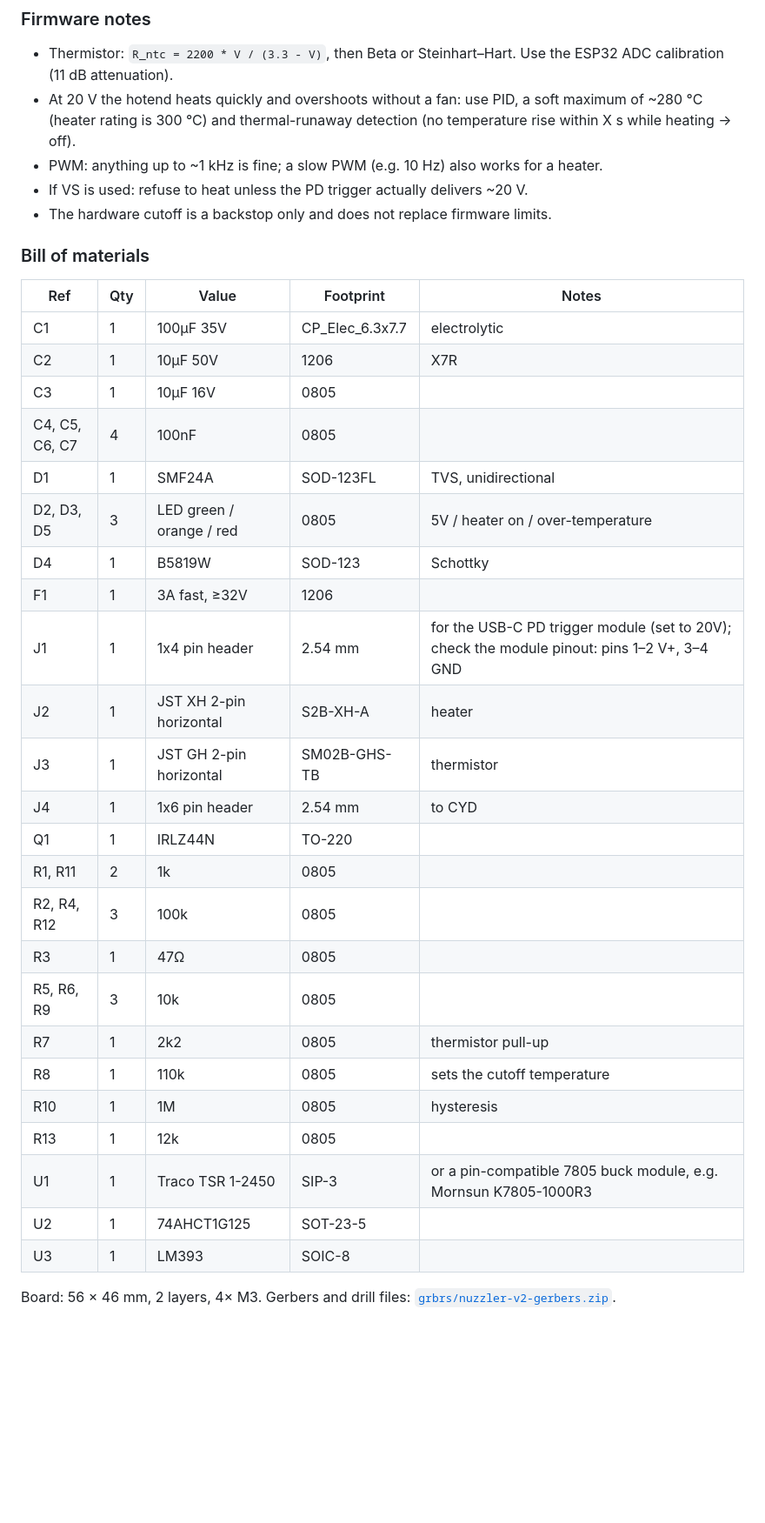
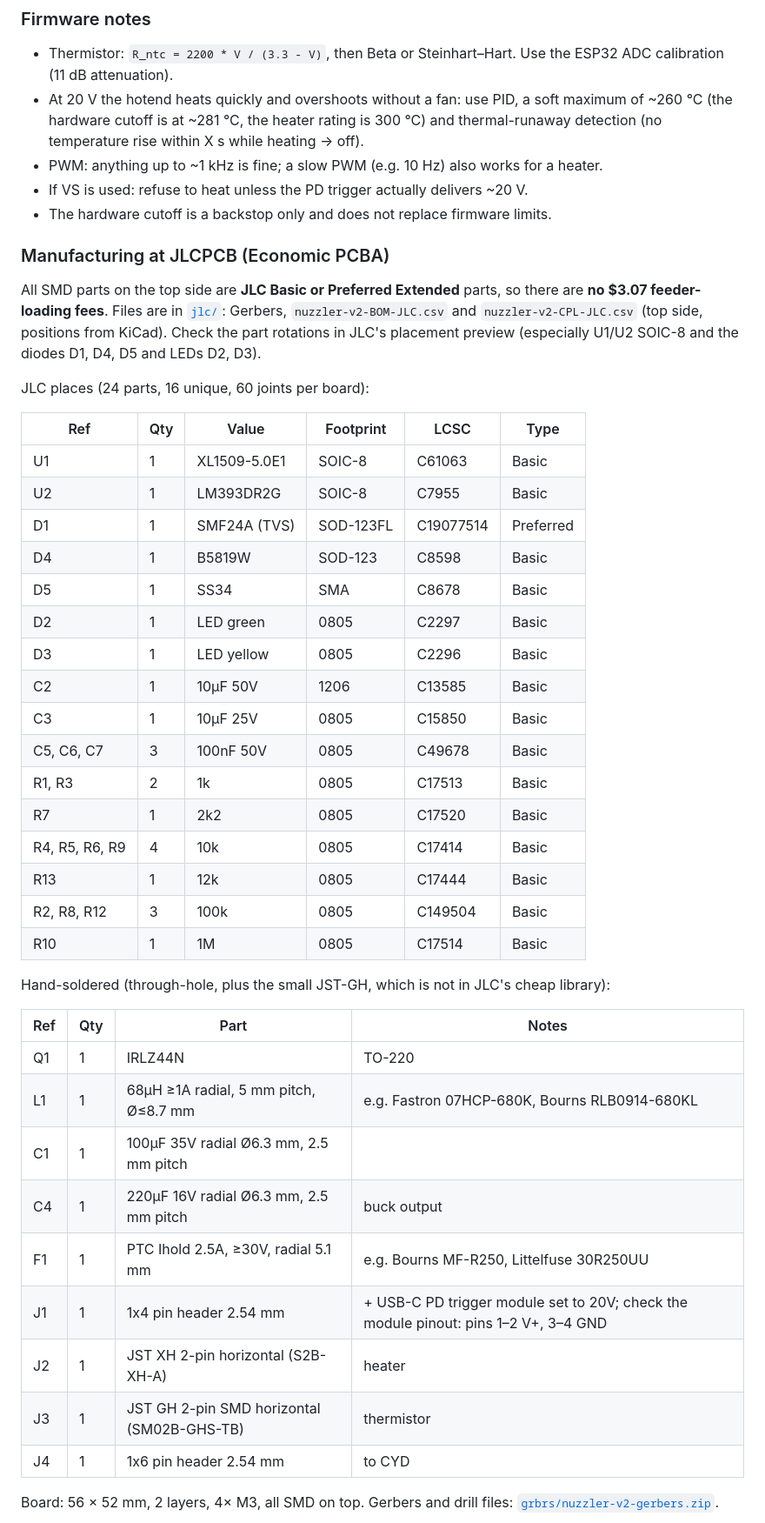
Before and after one commit to sebastius/Nuzzler, a Markdown page: README.md, the part around one of its changes. Shown at 87% size. Rendered like a GitHub page; blank space fills up the shorter version.

Commit message:
Optimise v2 for JLCPCB Economic PCBA
- Replace TSR 1-2450 with XL1509-5.0E1 buck (JLC basic), SS34 catch
  diode, 68uH radial inductor and 220uF output electrolytic
- Drop the 74AHCT1G125 buffer: the second LM393 comparator now drives
  the gate (HEAT > 2.5V, 1k pull-up to 5V), wired-AND with the
  over-temperature comparator
- All SMD parts are JLC Basic/Preferred (no feeder loading fees);
  bulk electrolytics, inductor and PTC fuse moved to THT for hand
  soldering
- Vref divider 100k/10k (basic values): cutoff ~281C, release ~270C
- LCSC part numbers in the schematic, JLC BOM/CPL files in jlc/
- Board grows to 56x52 mm; DRC clean incl. schematic parity

Co-Authored-By: Claude Opus 5.5 <noreply@anthropic.com>

```diff
--- a/README.md
+++ b/README.md
@@ -39,41 +39,53 @@ The heater can't turn on without the CYD: HTR has a pulldown, and without 3V3 th
 
 ### Firmware notes
 - Thermistor: `R_ntc = 2200 * V / (3.3 - V)`, then Beta or Steinhart–Hart. Use the ESP32 ADC calibration (11 dB attenuation).
-- At 20 V the hotend heats quickly and overshoots without a fan: use PID, a soft maximum of ~280 °C (heater rating is 300 °C) and thermal-runaway detection (no temperature rise within X s while heating → off).
+- At 20 V the hotend heats quickly and overshoots without a fan: use PID, a soft maximum of ~260 °C (the hardware cutoff is at ~281 °C, the heater rating is 300 °C) and thermal-runaway detection (no temperature rise within X s while heating → off).
 - PWM: anything up to ~1 kHz is fine; a slow PWM (e.g. 10 Hz) also works for a heater.
 - If VS is used: refuse to heat unless the PD trigger actually delivers ~20 V.
 - The hardware cutoff is a backstop only and does not replace firmware limits.
 
-### Bill of materials
+### Manufacturing at JLCPCB (Economic PCBA)
 
-| Ref | Qty | Value | Footprint | Notes |
-|---|---|---|---|---|
-| C1 | 1 | 100µF 35V | CP_Elec_6.3x7.7 | electrolytic |
-| C2 | 1 | 10µF 50V | 1206 | X7R |
-| C3 | 1 | 10µF 16V | 0805 | |
-| C4, C5, C6, C7 | 4 | 100nF | 0805 | |
-| D1 | 1 | SMF24A | SOD-123FL | TVS, unidirectional |
-| D2, D3, D5 | 3 | LED green / orange / red | 0805 | 5V / heater on / over-temperature |
-| D4 | 1 | B5819W | SOD-123 | Schottky |
-| F1 | 1 | 3A fast, ≥32V | 1206 | |
-| J1 | 1 | 1x4 pin header | 2.54 mm | for the USB-C PD trigger module (set to 20V); check the module pinout: pins 1–2 V+, 3–4 GND |
-| J2 | 1 | JST XH 2-pin horizontal | S2B-XH-A | heater |
-| J3 | 1 | JST GH 2-pin horizontal | SM02B-GHS-TB | thermistor |
-| J4 | 1 | 1x6 pin header | 2.54 mm | to CYD |
-| Q1 | 1 | IRLZ44N | TO-220 | |
-| R1, R11 | 2 | 1k | 0805 | |
-| R2, R4, R12 | 3 | 100k | 0805 | |
-| R3 | 1 | 47Ω | 0805 | |
-| R5, R6, R9 | 3 | 10k | 0805 | |
-| R7 | 1 | 2k2 | 0805 | thermistor pull-up |
-| R8 | 1 | 110k | 0805 | sets the cutoff temperature |
-| R10 | 1 | 1M | 0805 | hysteresis |
-| R13 | 1 | 12k | 0805 | |
-| U1 | 1 | Traco TSR 1-2450 | SIP-3 | or a pin-compatible 7805 buck module, e.g. Mornsun K7805-1000R3 |
-| U2 | 1 | 74AHCT1G125 | SOT-23-5 | |
-| U3 | 1 | LM393 | SOIC-8 | |
+All SMD parts on the top side are **JLC Basic or Preferred Extended** parts, so there are **no $3.07 feeder-loading fees**.
+Files are in [`jlc/`](jlc): Gerbers, `nuzzler-v2-BOM-JLC.csv` and `nuzzler-v2-CPL-JLC.csv` (top side, positions from KiCad).
+Check the part rotations in JLC's placement preview (especially U1/U2 SOIC-8 and the diodes D1, D4, D5 and LEDs D2, D3).
 
-Board: 56 × 46 mm, 2 layers, 4× M3. Gerbers and drill files: [`grbrs/nuzzler-v2-gerbers.zip`](grbrs/nuzzler-v2-gerbers.zip).
+JLC places (24 parts, 16 unique, 60 joints per board):
+
+| Ref | Qty | Value | Footprint | LCSC | Type |
+|---|---|---|---|---|---|
+| U1 | 1 | XL1509-5.0E1 | SOIC-8 | C61063 | Basic |
+| U2 | 1 | LM393DR2G | SOIC-8 | C7955 | Basic |
+| D1 | 1 | SMF24A (TVS) | SOD-123FL | C19077514 | Preferred |
+| D4 | 1 | B5819W | SOD-123 | C8598 | Basic |
+| D5 | 1 | SS34 | SMA | C8678 | Basic |
+| D2 | 1 | LED green | 0805 | C2297 | Basic |
+| D3 | 1 | LED yellow | 0805 | C2296 | Basic |
+| C2 | 1 | 10µF 50V | 1206 | C13585 | Basic |
+| C3 | 1 | 10µF 25V | 0805 | C15850 | Basic |
+| C5, C6, C7 | 3 | 100nF 50V | 0805 | C49678 | Basic |
+| R1, R3 | 2 | 1k | 0805 | C17513 | Basic |
+| R7 | 1 | 2k2 | 0805 | C17520 | Basic |
+| R4, R5, R6, R9 | 4 | 10k | 0805 | C17414 | Basic |
+| R13 | 1 | 12k | 0805 | C17444 | Basic |
+| R2, R8, R12 | 3 | 100k | 0805 | C149504 | Basic |
+| R10 | 1 | 1M | 0805 | C17514 | Basic |
+
+Hand-soldered (through-hole, plus the small JST-GH, which is not in JLC's cheap library):
+
+| Ref | Qty | Part | Notes |
+|---|---|---|---|
+| Q1 | 1 | IRLZ44N | TO-220 |
+| L1 | 1 | 68µH ≥1A radial, 5 mm pitch, Ø≤8.7 mm | e.g. Fastron 07HCP-680K, Bourns RLB0914-680KL |
+| C1 | 1 | 100µF 35V radial Ø6.3 mm, 2.5 mm pitch | |
+| C4 | 1 | 220µF 16V radial Ø6.3 mm, 2.5 mm pitch | buck output |
+| F1 | 1 | PTC Ihold 2.5A, ≥30V, radial 5.1 mm | e.g. Bourns MF-R250, Littelfuse 30R250UU |
+| J1 | 1 | 1x4 pin header 2.54 mm | + USB-C PD trigger module set to 20V; check the module pinout: pins 1–2 V+, 3–4 GND |
+| J2 | 1 | JST XH 2-pin horizontal (S2B-XH-A) | heater |
+| J3 | 1 | JST GH 2-pin SMD horizontal (SM02B-GHS-TB) | thermistor |
+| J4 | 1 | 1x6 pin header 2.54 mm | to CYD |
+
+Board: 56 × 52 mm, 2 layers, 4× M3, all SMD on top. Gerbers and drill files: [`grbrs/nuzzler-v2-gerbers.zip`](grbrs/nuzzler-v2-gerbers.zip).
 
 ![](https://github.com/sebastius/Nuzzler/blob/main/pcb%20nuzzler.png?raw=true)
 
```
Also changed, not shown: other parts of README.md (+4 -4 lines), pcb nuzzler.png, 17 other files.
